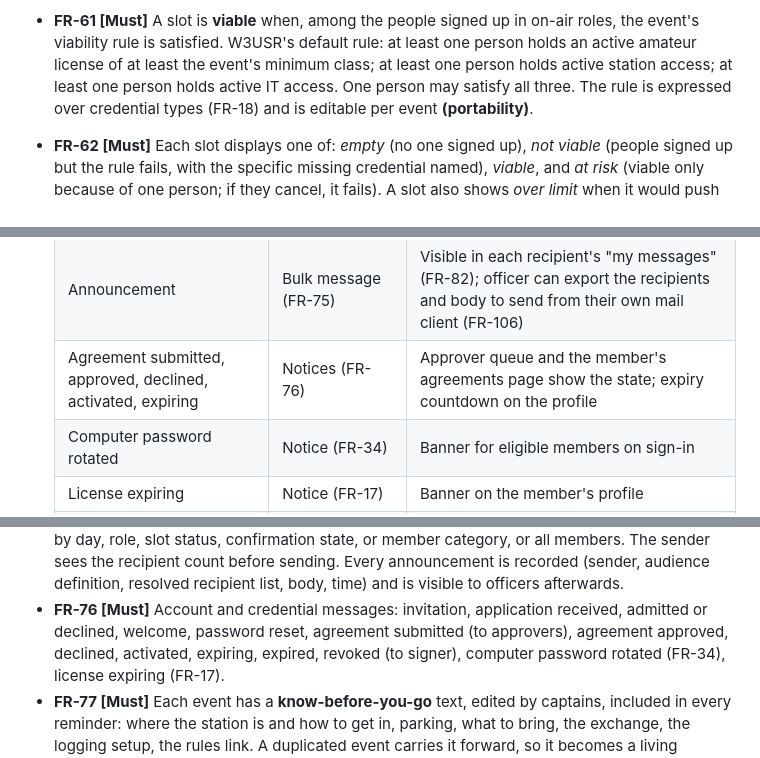
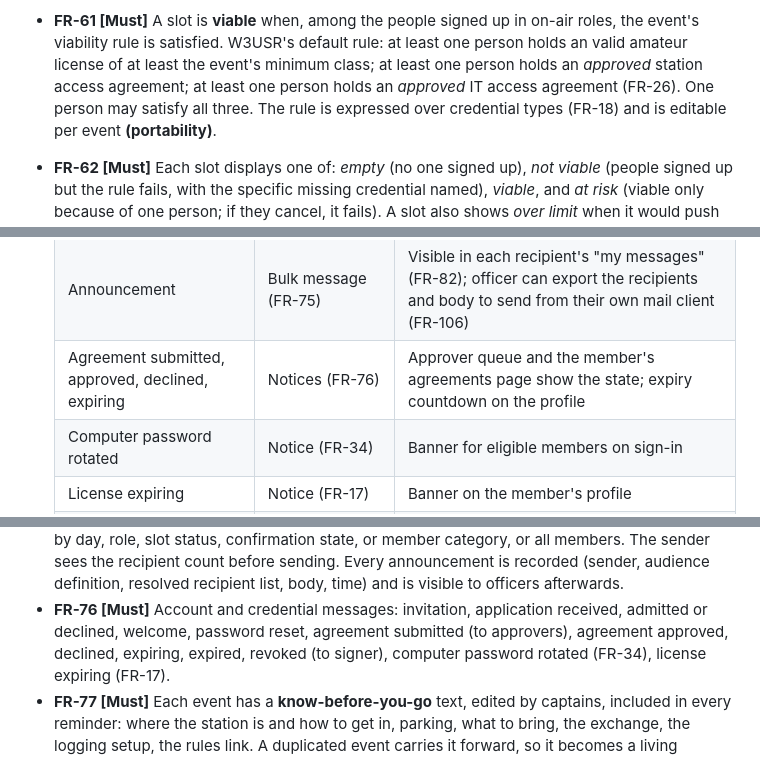
Before and after one commit to w3usr/ARCOps, a Markdown page: docs/REQUIREMENTS.md, 3 parts joined by grey strips. GitHub-like rendering.

```diff
--- a/docs/REQUIREMENTS.md
+++ b/docs/REQUIREMENTS.md
@@ -698,8 +713,9 @@ Verbatim:
 
 - **FR-61 [Must]** A slot is **viable** when, among the people signed up in on-air roles, the
   event's viability rule is satisfied. W3USR's default rule: at least one person holds an
-  active amateur license of at least the event's minimum class; at least one person holds
-  active station access; at least one person holds active IT access. One person may satisfy
+  valid amateur license of at least the event's minimum class; at least one person holds an
+  *approved* station access agreement; at least one person holds an *approved* IT access
+  agreement (FR-26). One person may satisfy
   all three. The rule is expressed over credential types (FR-18) and is editable per event
   **(portability)**.
 - **FR-62 [Must]** Each slot displays one of: *empty* (no one signed up), *not viable* (people
@@ -814,7 +830,7 @@ made it likely that reliable delivery would take time to establish:
   | Slot reminder and confirmation | Reminder with confirm link (FR-72) | "My schedule" shows the slot, its details, and confirm / cannot-make-it buttons (FR-59) |
   | At-risk warning | Warning (FR-73) | Roster status and health summary (FR-62, FR-66); in-application notifications (FR-108) |
   | Announcement | Bulk message (FR-75) | Visible in each recipient's "my messages" (FR-82); officer can export the recipients and body to send from their own mail client (FR-106) |
-  | Agreement submitted, approved, declined, activated, expiring | Notices (FR-76) | Approver queue and the member's agreements page show the state; expiry countdown on the profile |
+  | Agreement submitted, approved, declined, expiring | Notices (FR-76) | Approver queue and the member's agreements page show the state; expiry countdown on the profile |
   | Computer password rotated | Notice (FR-34) | Banner for eligible members on sign-in |
   | License expiring | Notice (FR-17) | Banner on the member's profile |
   | Cancellation of a slot, event, or sign-up | Notice (FR-74) | "My schedule" and the roster reflect it immediately; notification (FR-108) |
@@ -885,7 +901,7 @@ made it likely that reliable delivery would take time to establish:
   definition, resolved recipient list, body, time) and is visible to officers afterwards.
 - **FR-76 [Must]** Account and credential messages: invitation, application received,
   admitted or declined, welcome, password reset, agreement submitted (to approvers), agreement
-  approved, declined, activated, expiring, expired, revoked (to signer), computer password
+  approved, declined, expiring, expired, revoked (to signer), computer password
   rotated (FR-34), license expiring (FR-17).
 - **FR-77 [Must]** Each event has a **know-before-you-go** text, edited by captains, included
   in every reminder: where the station is and how to get in, parking, what to bring, the
```
Also changed, not shown: other parts of docs/REQUIREMENTS.md (+41 -18 lines), ai/ai_usage_log.md (+20 -0 lines).
